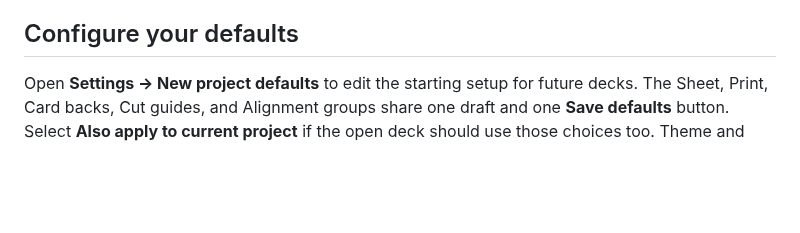
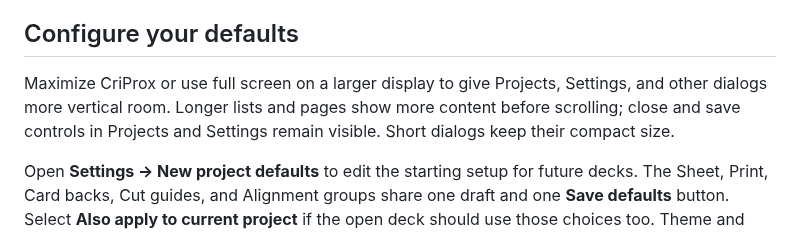
Before and after one commit to Go2Engle/CriProx, a Markdown page: docs/INSTALLATION.md, the part around the change. Drawn GitHub-style; blank space fills up the shorter version.

```diff
--- a/docs/INSTALLATION.md
+++ b/docs/INSTALLATION.md
@@ -193,6 +193,10 @@ individual project and its artwork to Trash.
 
 ## Configure your defaults
 
+Maximize CriProx or use full screen on a larger display to give Projects, Settings, and other
+dialogs more vertical room. Longer lists and pages show more content before scrolling; close
+and save controls in Projects and Settings remain visible. Short dialogs keep their compact size.
+
 Open **Settings → New project defaults** to edit the starting setup for future decks. The Sheet,
 Print, Card backs, Cut guides, and Alignment groups share one draft and one **Save defaults**
 button. Select **Also apply to current project** if the open deck should use those choices too.
```
Also changed, not shown: docs/FEATURES.md (+4 -0 lines), docs/assets/criprox-settings.png, 1 other file.
